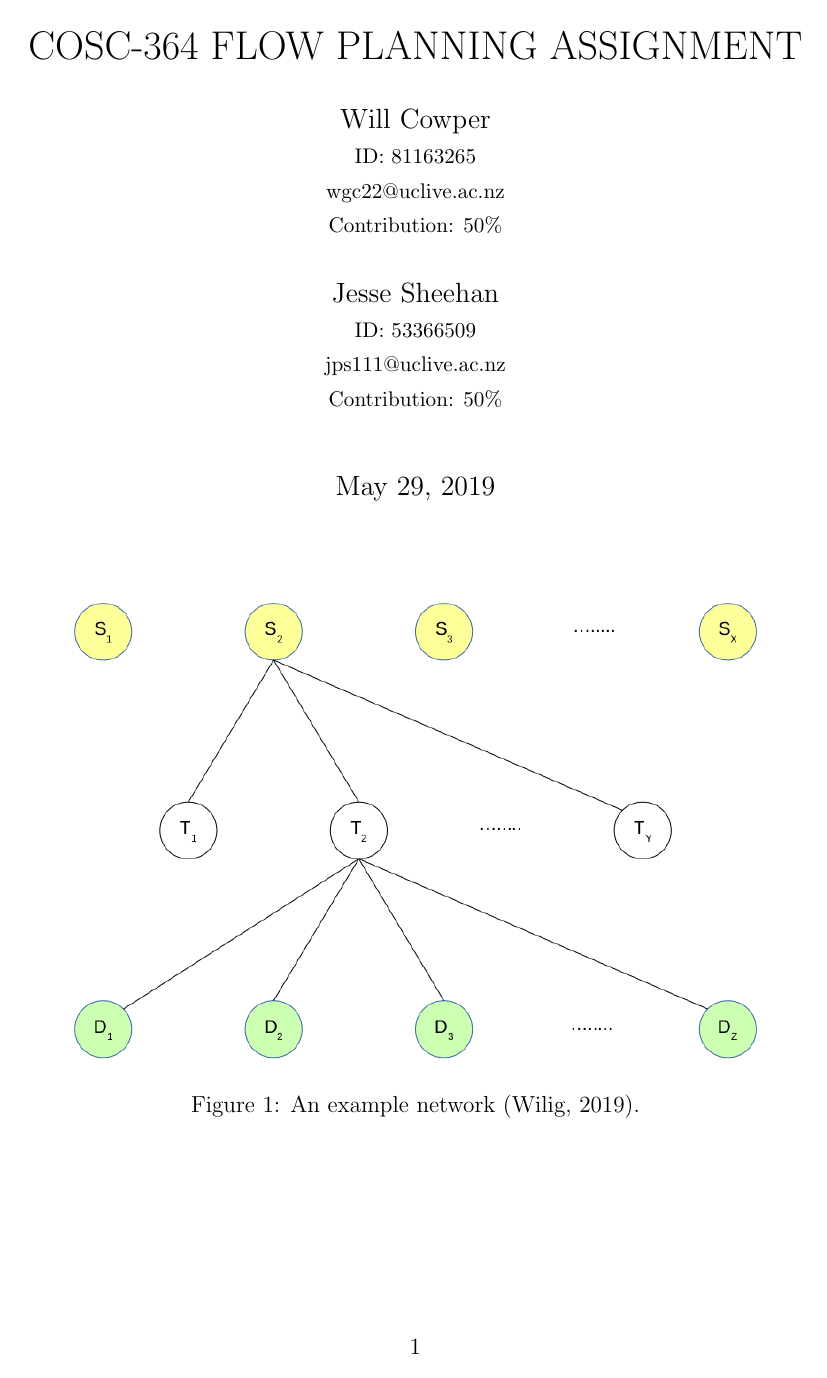
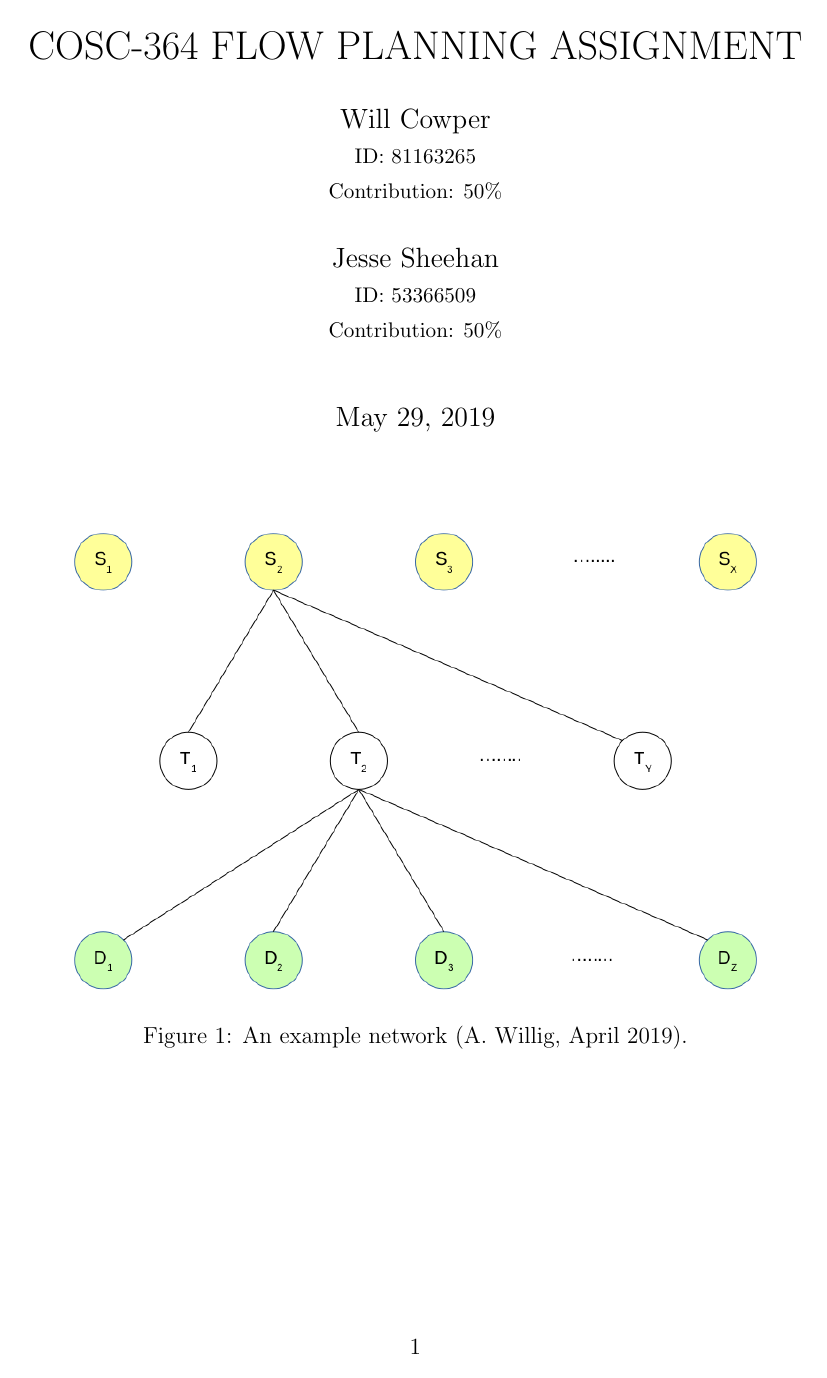
Before and after one commit to jpsheehan/cosc364-flow, a LaTeX document (report/report.tex): page 1 of 4. Compiled offline with pdfLaTeX.

Commit message:
Updated image reference.

```diff
--- a/report/report.tex
+++ b/report/report.tex
@@ -81,9 +81,9 @@
 \fancyhf{}
 
 % HEADER
-\fancyhead[L]{COSC-364}
+\fancyhead[L]{Will Cowper (81163265)}
 \fancyhead[C]{}
-\fancyhead[R]{Assignment 2}
+\fancyhead[R]{Jesse Sheehan (53366509)}
 
 % FOOTER
 \fancyfoot[L]{}
@@ -98,17 +98,13 @@
 \author{
 	Will Cowper\\
 	{\small{ID: 81163265}}\\
-	{\small{wgc22@uclive.ac.nz}}\\
 	{\small{Contribution: 50\%}}\\
 	\\
 	Jesse Sheehan\\
 	{\small{ID: 53366509}}\\
-	{\small{jps111@uclive.ac.nz}}\\
 	{\small{Contribution: 50\%}}\\
 	\\
 }
-
-%\renewcommand{\sectionmark}[1]{\markright{\thesection\ #1}}
 
 \begin{document}
 
@@ -117,7 +113,7 @@
 \begin{figure}[H]
 	\centering
 	\includegraphics[width=0.8\textwidth]{network}
-	\caption{An example network (Wilig, 2019).}
+	\caption{An example network (A. Willig, April 2019).}
 	\label{fig:network}
 \end{figure}
 
```
Also changed, not shown: report/report.pdf.
